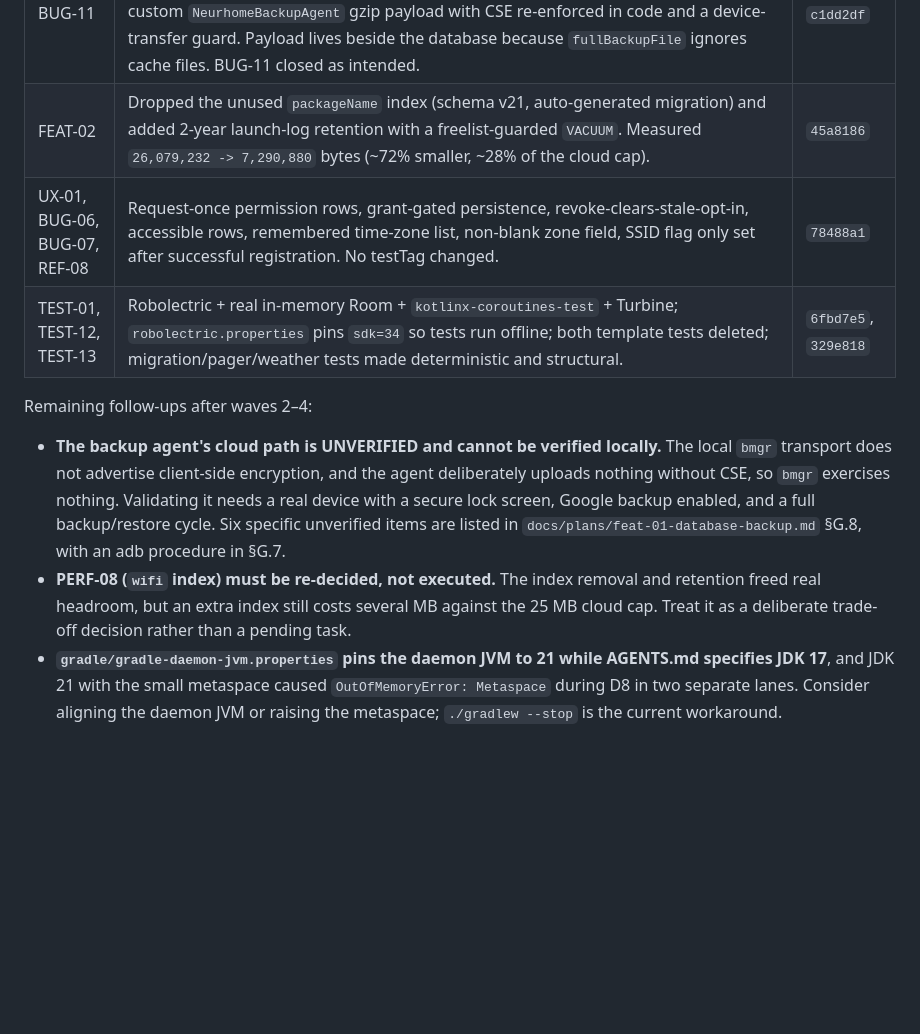
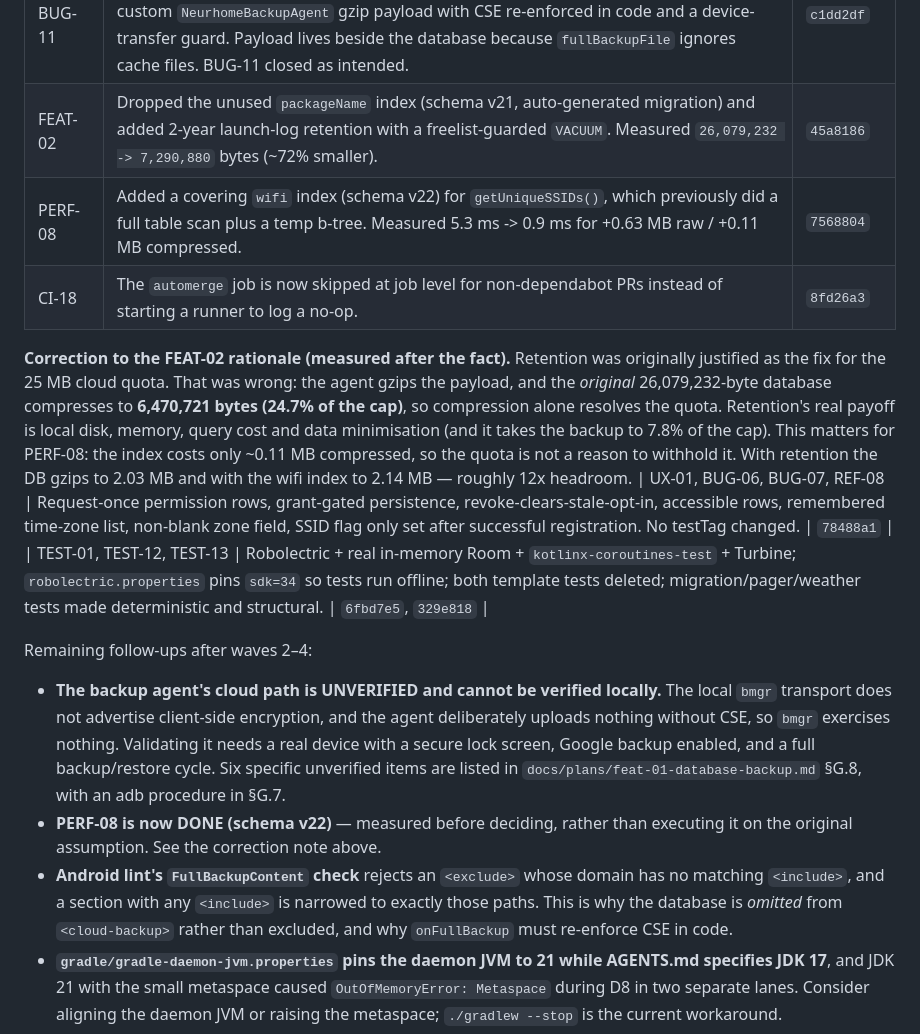
Before and after one commit to carlo-colombo/neurhome, a Markdown page: docs/backlog.md, the part around the change. Drawn GitHub-style; blank space fills up the shorter version.

Commit message:
docs: record PERF-08/CI-18 and correct the FEAT-02 quota rationale

```diff
--- a/docs/backlog.md
+++ b/docs/backlog.md
@@ -34,14 +34,25 @@ On-device: 36/36 instrumented tests pass.
 | IDs | Outcome | Commit |
 |---|---|---|
 | FEAT-01, BUG-11 | Explicit backup rules covering every domain incl. the database and launch log; `requireFlags="clientSideEncryption"` on every cloud-backup include; Settings backup-status panel (secure lock screen, destination, payload vs 25 MB cap, what is included); custom `NeurhomeBackupAgent` gzip payload with CSE re-enforced in code and a device-transfer guard. Payload lives beside the database because `fullBackupFile` ignores cache files. BUG-11 closed as intended. | `32d8e12`, `c1dd2df` |
-| FEAT-02 | Dropped the unused `packageName` index (schema v21, auto-generated migration) and added 2-year launch-log retention with a freelist-guarded `VACUUM`. Measured `26,079,232 -> 7,290,880` bytes (~72% smaller, ~28% of the cloud cap). | `45a8186` |
+| FEAT-02 | Dropped the unused `packageName` index (schema v21, auto-generated migration) and added 2-year launch-log retention with a freelist-guarded `VACUUM`. Measured `26,079,232 -> 7,290,880` bytes (~72% smaller). | `45a8186` |
+| PERF-08 | Added a covering `wifi` index (schema v22) for `getUniqueSSIDs()`, which previously did a full table scan plus a temp b-tree. Measured 5.3 ms -> 0.9 ms for +0.63 MB raw / +0.11 MB compressed. | `7568804` |
+| CI-18 | The `automerge` job is now skipped at job level for non-dependabot PRs instead of starting a runner to log a no-op. | `8fd26a3` |
+
+**Correction to the FEAT-02 rationale (measured after the fact).** Retention was originally justified
+as the fix for the 25 MB cloud quota. That was wrong: the agent gzips the payload, and the *original*
+26,079,232-byte database compresses to **6,470,721 bytes (24.7% of the cap)**, so compression alone
+resolves the quota. Retention's real payoff is local disk, memory, query cost and data minimisation
+(and it takes the backup to 7.8% of the cap). This matters for PERF-08: the index costs only ~0.11 MB
+compressed, so the quota is not a reason to withhold it. With retention the DB gzips to 2.03 MB and
+with the wifi index to 2.14 MB — roughly 12x headroom.
 | UX-01, BUG-06, BUG-07, REF-08 | Request-once permission rows, grant-gated persistence, revoke-clears-stale-opt-in, accessible rows, remembered time-zone list, non-blank zone field, SSID flag only set after successful registration. No testTag changed. | `78488a1` |
 | TEST-01, TEST-12, TEST-13 | Robolectric + real in-memory Room + `kotlinx-coroutines-test` + Turbine; `robolectric.properties` pins `sdk=34` so tests run offline; both template tests deleted; migration/pager/weather tests made deterministic and structural. | `6fbd7e5`, `329e818` |
 
 Remaining follow-ups after waves 2–4:
 
 - **The backup agent's cloud path is UNVERIFIED and cannot be verified locally.** The local `bmgr` transport does not advertise client-side encryption, and the agent deliberately uploads nothing without CSE, so `bmgr` exercises nothing. Validating it needs a real device with a secure lock screen, Google backup enabled, and a full backup/restore cycle. Six specific unverified items are listed in `docs/plans/feat-01-database-backup.md` §G.8, with an adb procedure in §G.7.
-- **PERF-08 (`wifi` index) must be re-decided, not executed.** The index removal and retention freed real headroom, but an extra index still costs several MB against the 25 MB cloud cap. Treat it as a deliberate trade-off decision rather than a pending task.
+- **PERF-08 is now DONE (schema v22)** — measured before deciding, rather than executing it on the original assumption. See the correction note above.
+- **Android lint's `FullBackupContent` check** rejects an `<exclude>` whose domain has no matching `<include>`, and a section with any `<include>` is narrowed to exactly those paths. This is why the database is *omitted* from `<cloud-backup>` rather than excluded, and why `onFullBackup` must re-enforce CSE in code.
 - **`gradle/gradle-daemon-jvm.properties` pins the daemon JVM to 21 while AGENTS.md specifies JDK 17**, and JDK 21 with the small metaspace caused `OutOfMemoryError: Metaspace` during D8 in two separate lanes. Consider aligning the daemon JVM or raising the metaspace; `./gradlew --stop` is the current workaround.
 - **TEST-16 (move DAO/migration tests to the JVM under Robolectric) is still open** — the infrastructure it needs now exists, and the instrumented equivalents still only run when a device is attached.
 - **Branch protection must require the new always-on check `PR / required-checks`** for CI-02's job-level path filter to be safe.
```
